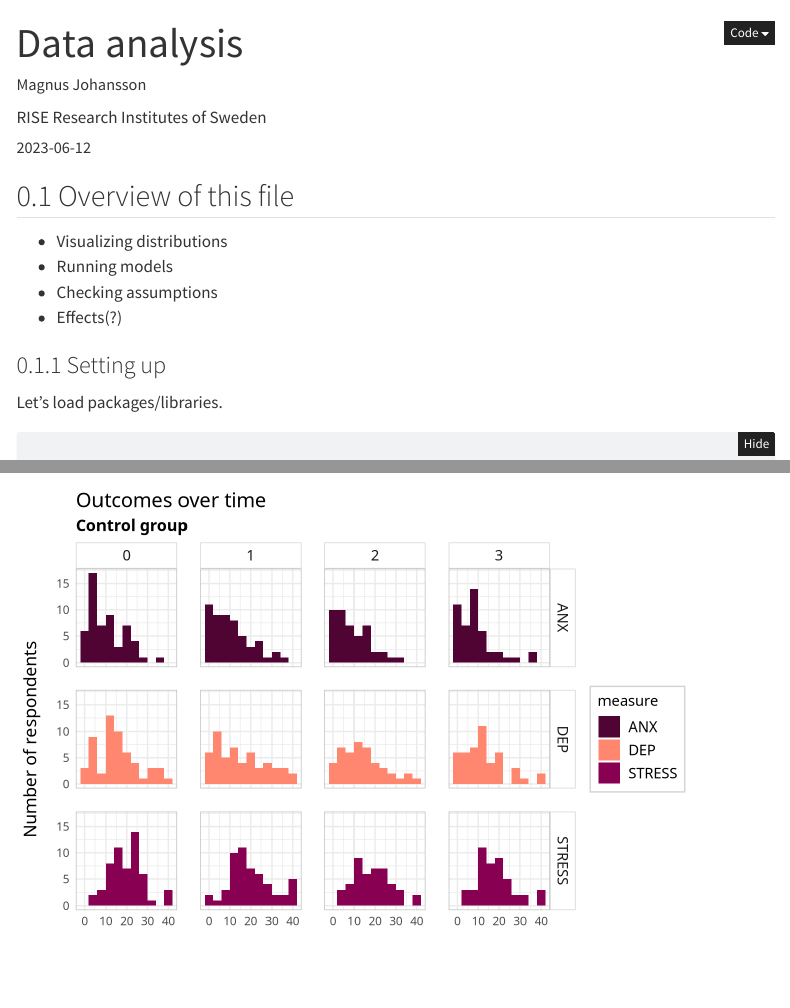
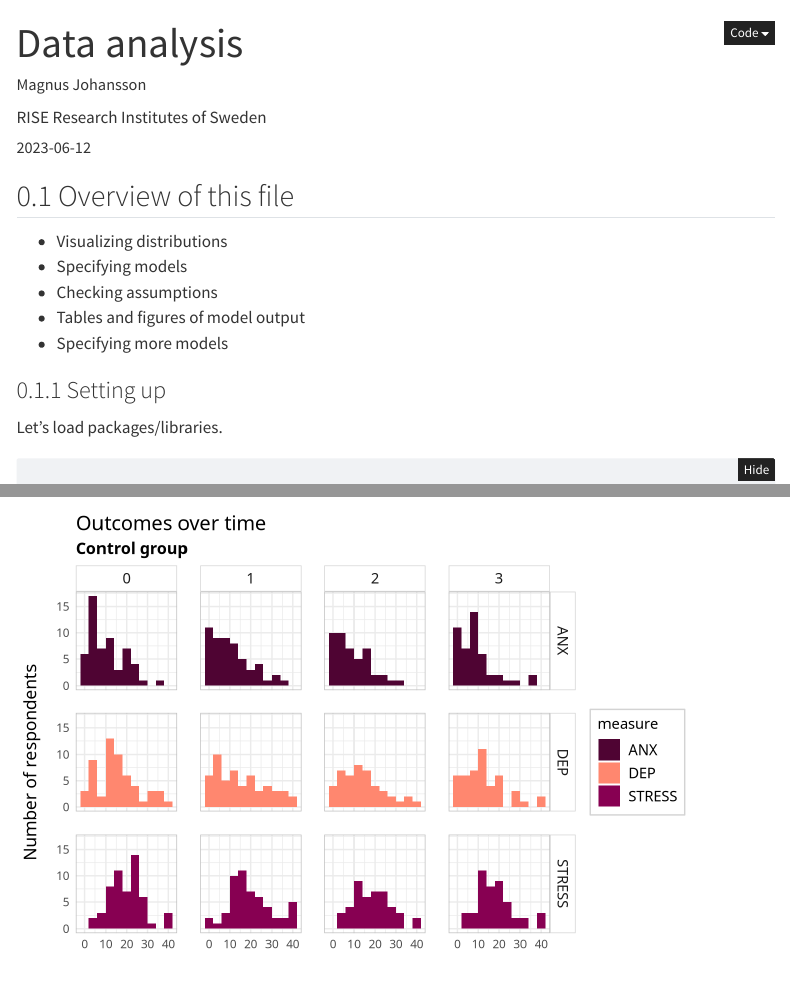
Before and after one commit to pgmj/RstudioQuartoIntro, a Quarto document (data_analysis.qmd): the page in a window 1100 px wide, from its top, and a second part further down, joined at a grey line. Rendered offline with R 4.5, knitr and Pandoc in place of Quarto, with nearby package versions; some code elsewhere in the file could not run offline; menus at the side of the page are left out; long lines of code are wrapped.

Commit message:
maybe done...

```diff
--- a/data_analysis.qmd
+++ b/data_analysis.qmd
@@ -46,9 +46,10 @@ editor_options:
 ## Overview of this file
 
 -   Visualizing distributions
--   Running models
+-   Specifying models
 -   Checking assumptions
--   Effects(?)
+-   Tables and figures of model output
+-   Specifying more models
 
 ### Setting up
 
```
Also changed, not shown: data_analysis.qmd (6 more changed lines).
